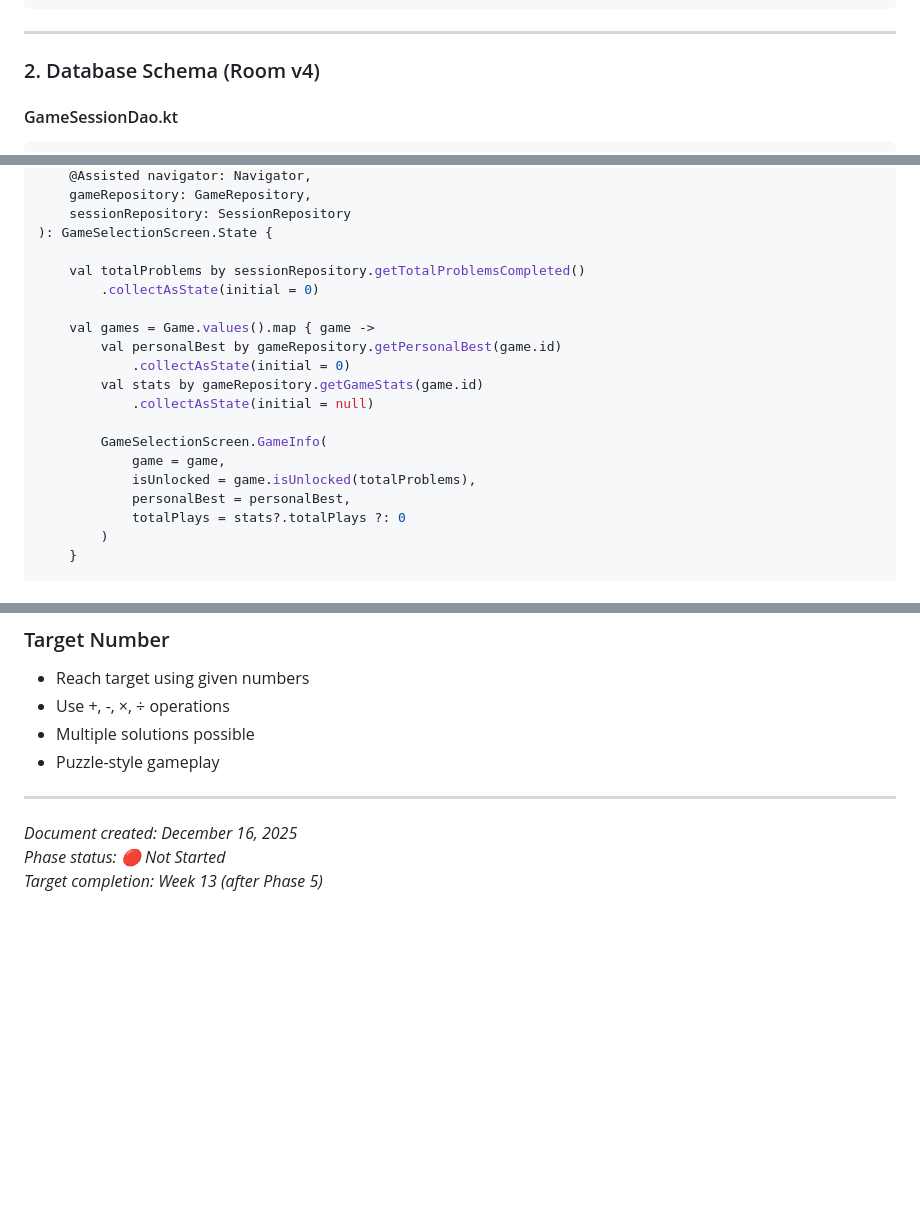
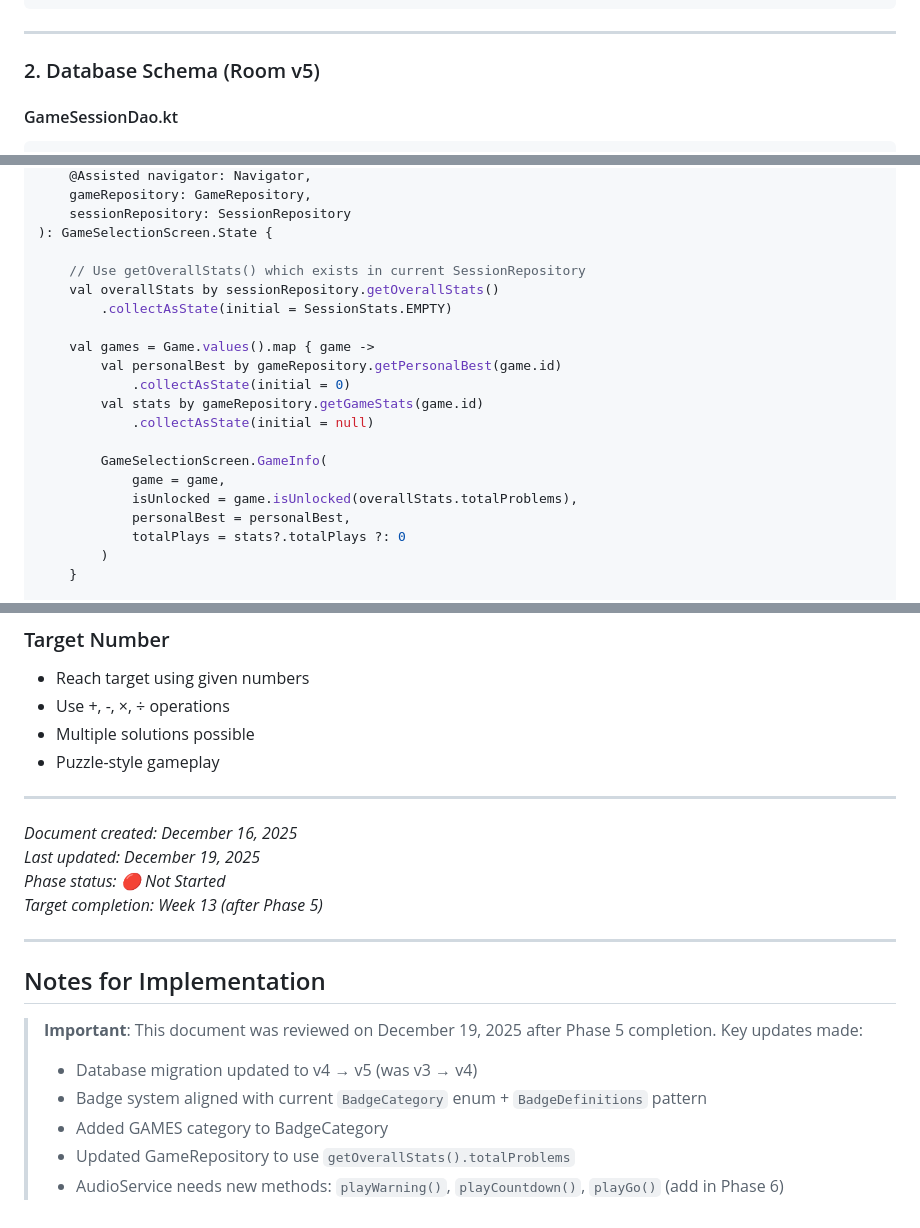
Before and after one commit to hossain-khan/kids-math-tutor, a Markdown page: project-resources/plan-sketch/phase-6-first-mini-game.md, 3 parts joined by grey strips. GitHub-like rendering; blank space fills up the shorter version.

```diff
--- a/project-resources/plan-sketch/phase-6-first-mini-game.md
+++ b/project-resources/plan-sketch/phase-6-first-mini-game.md
@@ -388,7 +425,7 @@ data class GameStats(
 
 ---
 
-### 2. Database Schema (Room v4)
+### 2. Database Schema (Room v5)
 
 #### GameSessionDao.kt
 
@@ -858,8 +896,9 @@ fun GameSelectionPresenter(
     sessionRepository: SessionRepository
 ): GameSelectionScreen.State {
 
-    val totalProblems by sessionRepository.getTotalProblemsCompleted()
-        .collectAsState(initial = 0)
+    // Use getOverallStats() which exists in current SessionRepository
+    val overallStats by sessionRepository.getOverallStats()
+        .collectAsState(initial = SessionStats.EMPTY)
 
     val games = Game.values().map { game ->
         val personalBest by gameRepository.getPersonalBest(game.id)
@@ -869,7 +908,7 @@ fun GameSelectionPresenter(
 
         GameSelectionScreen.GameInfo(
             game = game,
-            isUnlocked = game.isUnlocked(totalProblems),
+            isUnlocked = game.isUnlocked(overallStats.totalProblems),
             personalBest = personalBest,
             totalPlays = stats?.totalPlays ?: 0
         )
@@ -1275,5 +1314,18 @@ fun `game over shows results when timer expires`() {
 ---
 
 *Document created: December 16, 2025*
+*Last updated: December 19, 2025*
 *Phase status: 🔴 Not Started*
 *Target completion: Week 13 (after Phase 5)*
+
+---
+
+## Notes for Implementation
+
+> **Important**: This document was reviewed on December 19, 2025 after Phase 5 completion.
+> Key updates made:
+> - Database migration updated to v4 → v5 (was v3 → v4)
+> - Badge system aligned with current `BadgeCategory` enum + `BadgeDefinitions` pattern
+> - Added GAMES category to BadgeCategory
+> - Updated GameRepository to use `getOverallStats().totalProblems`
+> - AudioService needs new methods: `playWarning()`, `playCountdown()`, `playGo()` (add in Phase 6)
```
Also changed, not shown: other parts of project-resources/plan-sketch/phase-6-first-mini-game.md (+73 -35 lines).
